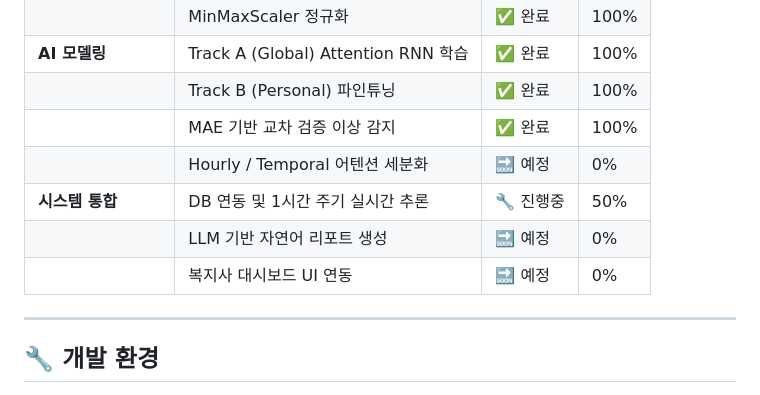
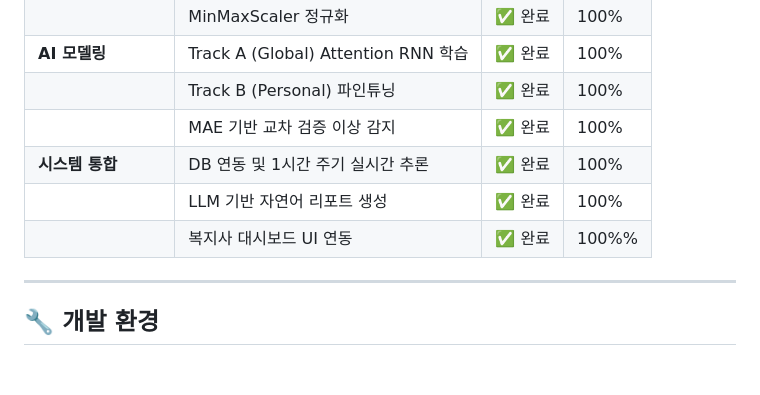
Before and after one commit to KRKimJaeSeop/ku-advanced-major-project, a Markdown page: README.md, the part around the change. GitHub-like rendering; blank space fills up the shorter version.

```diff
--- a/README.md
+++ b/README.md
@@ -441,10 +441,9 @@ docs/test/postman_collection.json
 | **AI 모델링** | Track A (Global) Attention RNN 학습 | ✅ 완료 | 100% |
 |  | Track B (Personal) 파인튜닝 | ✅ 완료 | 100% |
 |  | MAE 기반 교차 검증 이상 감지 | ✅ 완료 | 100% |
-|  | Hourly / Temporal 어텐션 세분화 | 🔜 예정 | 0% |
-| **시스템 통합** | DB 연동 및 1시간 주기 실시간 추론 | 🔧 진행중 | 50% |
-|  | LLM 기반 자연어 리포트 생성 | 🔜 예정 | 0% |
-|  | 복지사 대시보드 UI 연동 | 🔜 예정 | 0% |
+| **시스템 통합** | DB 연동 및 1시간 주기 실시간 추론 | ✅ 완료 | 100% |
+|  | LLM 기반 자연어 리포트 생성 | ✅ 완료 | 100% |
+|  | 복지사 대시보드 UI 연동 | ✅ 완료 | 100%% |
 
 ---
 
```
